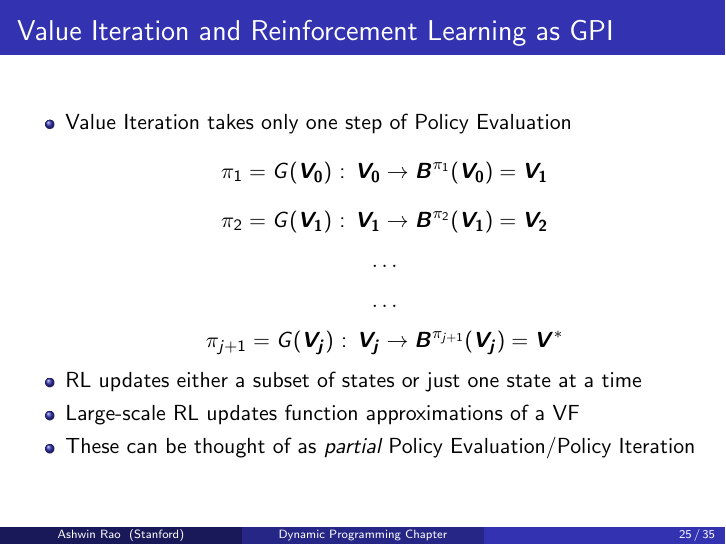
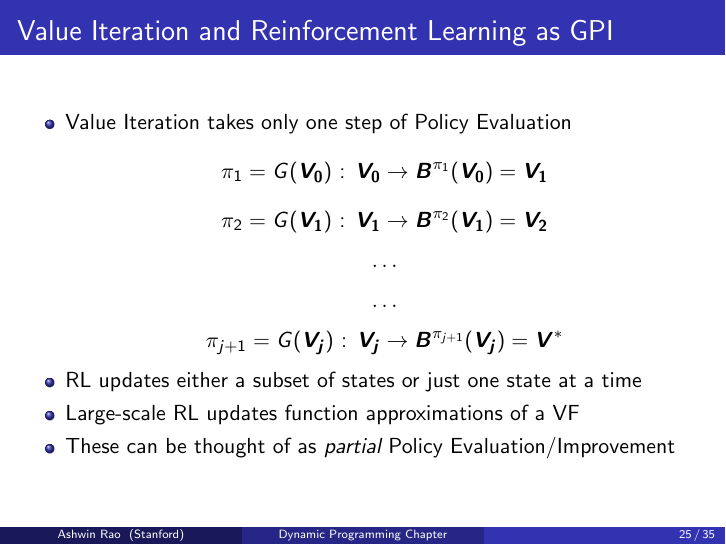
Before and after one commit to coverdrive/technical-documents, LaTeX slides (finance/cme241/Tour-DP.tex): page 25 of 35. Compiled offline with pdfLaTeX.

Commit message:
small fix

```diff
--- a/finance/cme241/Tour-DP.tex
+++ b/finance/cme241/Tour-DP.tex
@@ -499,7 +499,7 @@ $$\ldots$$
 $$\pi_{j+1} = G(\bm{V_j}) \text{ : } \bm{V_j} \rightarrow \bm{B}^{\pi_{j+1}}(\bm{V_j}) = \bvs$$
 \item RL updates either a subset of states or just one state at a time
 \item Large-scale RL updates function approximations of a VF
-\item These can be thought of as {\em partial} Policy Evaluation/Policy Iteration
+\item These can be thought of as {\em partial} Policy Evaluation/Improvement
 \end{itemize}
 \end{frame}
 
```
